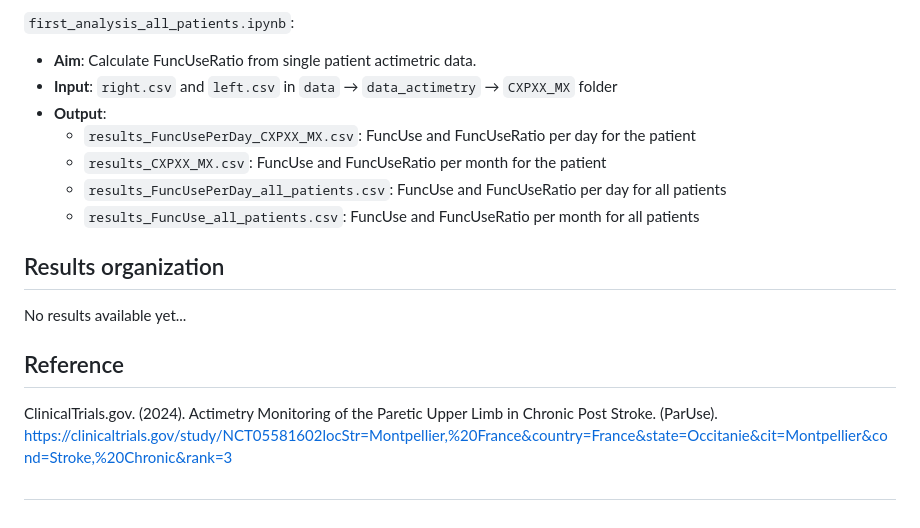
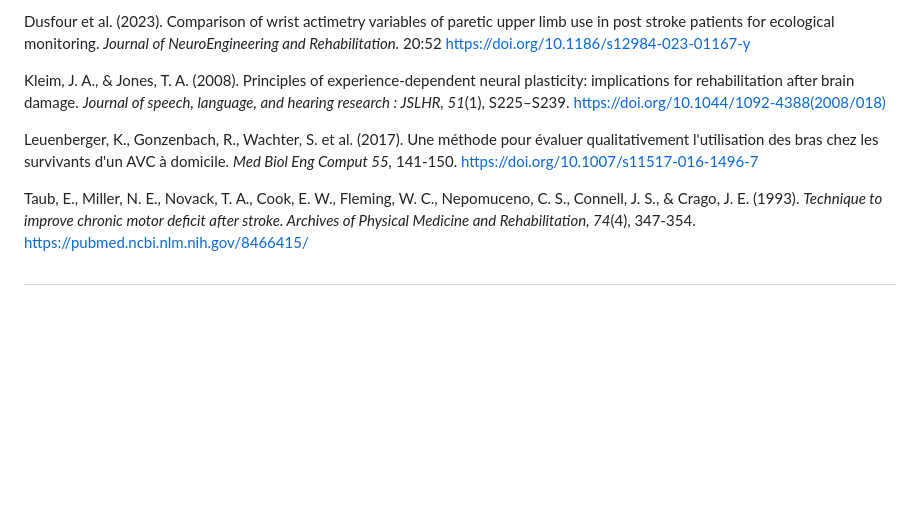
Before and after one commit to MarionGranier/Projet_R_Python_M2_REHAB, a Markdown page: readme.md, the part around one of its changes. Drawn GitHub-style; blank space fills up the shorter version.

```diff
--- a/readme.md
+++ b/readme.md
@@ -56,16 +39,9 @@ For each patient and each month:
 
-`first_analysis_all_patients.ipynb`:
-- **Aim**: Calculate FuncUseRatio from single patient actimetric data.
-- **Input**: `right.csv` and `left.csv` in `data` → `data_actimetry` → `CXPXX_MX` folder
-- **Output**:
-    - `results_FuncUsePerDay_CXPXX_MX.csv`: FuncUse and FuncUseRatio per day for the patient
-    - `results_CXPXX_MX.csv`: FuncUse and FuncUseRatio per month for the patient
-    - `results_FuncUsePerDay_all_patients.csv`: FuncUse and FuncUseRatio per day for all patients
-    - `results_FuncUse_all_patients.csv`: FuncUse and FuncUseRatio per month for all patients
+Dusfour et al. (2023). Comparison of wrist actimetry variables of paretic upper limb use in post stroke patients for ecological monitoring. *Journal of NeuroEngineering and Rehabilitation.* 20:52 https://doi.org/10.1186/s12984-023-01167-y
 
-## Results organization
-No results available yet...
+Kleim, J. A., & Jones, T. A. (2008). Principles of experience-dependent neural plasticity: implications for rehabilitation after brain damage. *Journal of speech, language, and hearing research : JSLHR, 51*(1), S225–S239. https://doi.org/10.1044/1092-4388(2008/018)
 
-## Reference
-ClinicalTrials.gov. (2024). Actimetry Monitoring of the Paretic Upper Limb in Chronic Post Stroke. (ParUse). [https://clinicaltrials.gov/study/NCT05581602locStr=Montpellier,%20France&country=France&state=Occitanie&cit=Montpellier&cond=Stroke,%20Chronic&rank=3 ](https://clinicaltrials.gov/study/NCT05581602?locStr=Montpellier,%20France&country=France&state=Occitanie&city=Montpellier&cond=Stroke,%20actimetry&rank=1)
+Leuenberger, K., Gonzenbach, R., Wachter, S. et al. (2017). Une méthode pour évaluer qualitativement l'utilisation des bras chez les survivants d'un AVC à domicile. *Med Biol Eng Comput 55,* 141-150. https://doi.org/10.1007/s11517-016-1496-7
+
+Taub, E., Miller, N. E., Novack, T. A., Cook, E. W., Fleming, W. C., Nepomuceno, C. S., Connell, J. S., & Crago, J. E. (1993). *Technique to improve chronic motor deficit after stroke. Archives of Physical Medicine and Rehabilitation, 74*(4), 347‐354. https://pubmed.ncbi.nlm.nih.gov/8466415/
 #
```
Also changed, not shown: other parts of readme.md (+23 -40 lines).
